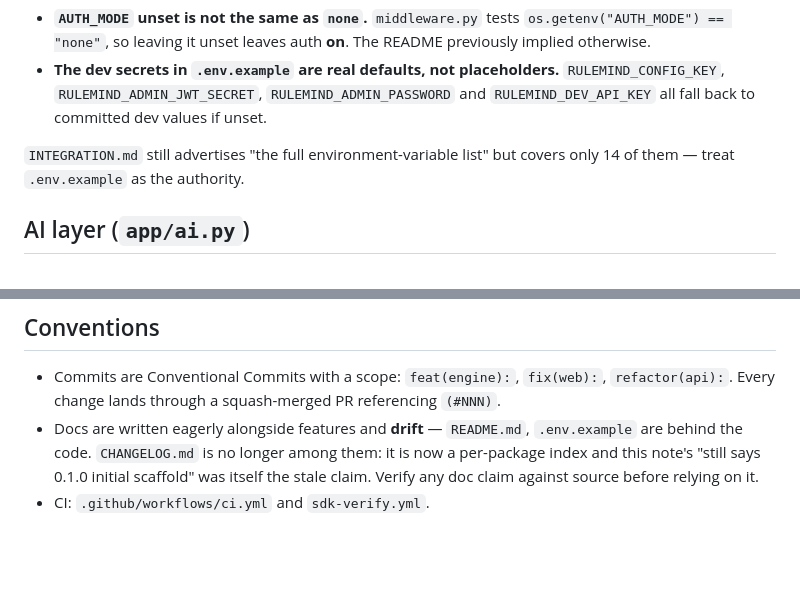
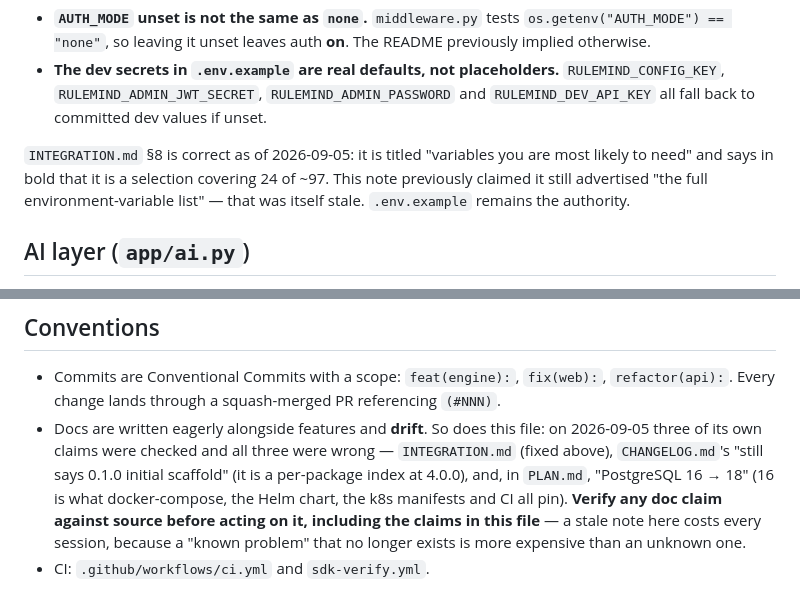
Before and after one commit to tanmayiift/rulemind-ai, a Markdown page: CLAUDE.md, 2 parts joined by grey strips. GitHub-like rendering; blank space fills up the shorter version.

Commit message:
docs: correct three stale claims in CLAUDE.md, including about drift [skip ci]
CLAUDE.md loads into every session's context, so a wrong claim in it is not a small cost -- it
sends each new session to fix something already fixed. Three of its claims were checked today
and all three were wrong:

- "INTEGRATION.md still advertises the full environment-variable list" -- it does not. §8 is
  titled "variables you are most likely to need" and states in bold that it is a selection
  covering 24 of ~97, naming .env.example as the authority.
- "CHANGELOG.md still says 0.1.0 initial scaffold" -- it is a per-package index; the API and
  dashboard read 4.0.0.
- (in PLAN.md, but same class) "PostgreSQL 16 -> 18" -- 16 is correct and is what
  docker-compose, the Helm chart, the k8s manifests and CI all pin. Corrected there separately.

The drift note now says the file drifts too, and says to verify its own claims. A "known
problem" that has already been fixed is more expensive than an unknown one: the unknown one
gets discovered, the phantom one gets worked on.

```diff
--- a/CLAUDE.md
+++ b/CLAUDE.md
@@ -97,8 +97,10 @@ Two gotchas worth keeping in mind:
   `RULEMIND_CONFIG_KEY`, `RULEMIND_ADMIN_JWT_SECRET`, `RULEMIND_ADMIN_PASSWORD` and
   `RULEMIND_DEV_API_KEY` all fall back to committed dev values if unset.
 
-`INTEGRATION.md` still advertises "the full environment-variable list" but covers only 14
-of them — treat `.env.example` as the authority.
+`INTEGRATION.md` §8 is correct as of 2026-09-05: it is titled "variables you are most likely
+to need" and says in bold that it is a selection covering 24 of ~97. This note previously
+claimed it still advertised "the full environment-variable list" — that was itself stale.
+`.env.example` remains the authority.
 
 ## AI layer (`app/ai.py`)
 
@@ -127,8 +129,11 @@ problem is recognisable if the lists drift again:
 
 - Commits are Conventional Commits with a scope: `feat(engine):`, `fix(web):`,
   `refactor(api):`. Every change lands through a squash-merged PR referencing `(#NNN)`.
-- Docs are written eagerly alongside features and **drift** — `README.md`, `.env.example`
-  are behind the code. `CHANGELOG.md` is no longer among them: it is now a per-package index
-  and this note's "still says 0.1.0 initial scaffold" was itself the stale claim.
-  Verify any doc claim against source before relying on it.
+- Docs are written eagerly alongside features and **drift**. So does this file: on 2026-09-05
+  three of its own claims were checked and all three were wrong — `INTEGRATION.md` (fixed
+  above), `CHANGELOG.md`'s "still says 0.1.0 initial scaffold" (it is a per-package index at
+  4.0.0), and, in `PLAN.md`, "PostgreSQL 16 → 18" (16 is what docker-compose, the Helm chart,
+  the k8s manifests and CI all pin). **Verify any doc claim against source before acting on
+  it, including the claims in this file** — a stale note here costs every session, because a
+  "known problem" that no longer exists is more expensive than an unknown one.
 - CI: `.github/workflows/ci.yml` and `sdk-verify.yml`.
```
